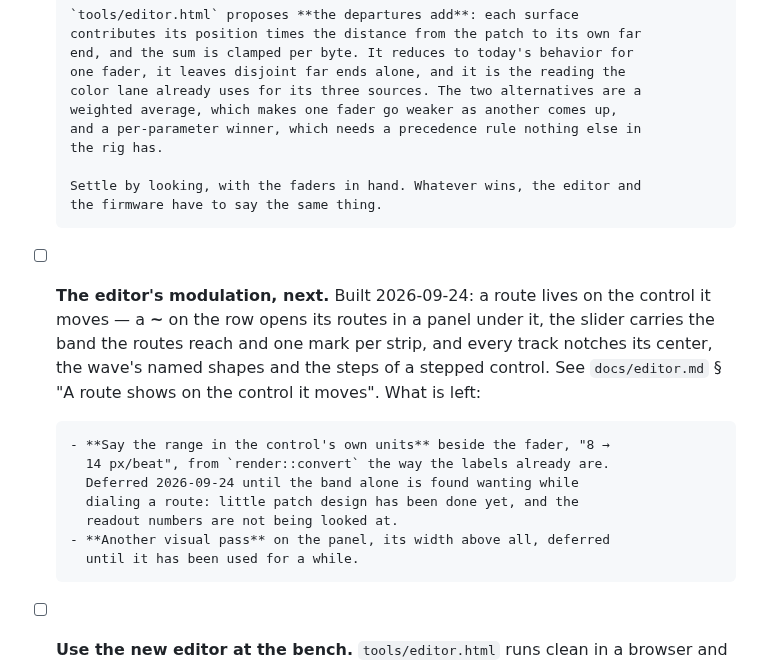
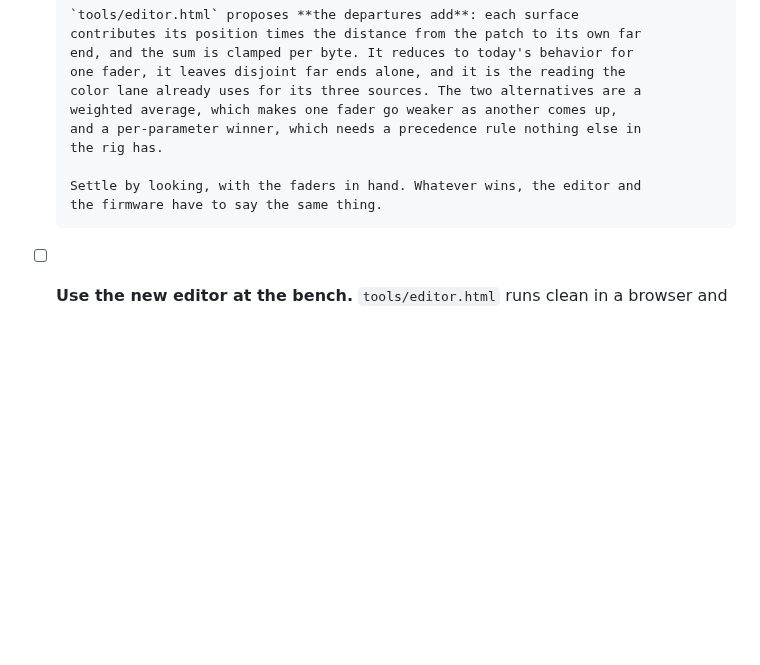
Before and after one commit to knorrli/Aurora, a Markdown page: TODO.md, the part around the change. GitHub-like rendering; blank space fills up the shorter version.

Commit message:
Drop the route panel's pending polish: it is good as it is
Co-Authored-By: Claude Opus 5.5 (1M context) <noreply@anthropic.com>

```diff
--- a/TODO.md
+++ b/TODO.md
@@ -416,21 +416,6 @@ it becomes a build item.
       Settle by looking, with the faders in hand. Whatever wins, the editor and
       the firmware have to say the same thing.
 
-- [ ] **The editor's modulation, next.** Built 2026-09-24: a route lives on
-      the control it moves — a **~** on the row opens its routes in a panel
-      under it, the slider carries the band the routes reach and one mark per
-      strip, and every track notches its center, the wave's named shapes and
-      the steps of a stepped control. See `docs/editor.md` § "A route shows
-      on the control it moves". What is left:
-
-      - **Say the range in the control's own units** beside the fader, "8 →
-        14 px/beat", from `render::convert` the way the labels already are.
-        Deferred 2026-09-24 until the band alone is found wanting while
-        dialing a route: little patch design has been done yet, and the
-        readout numbers are not being looked at.
-      - **Another visual pass** on the panel, its width above all, deferred
-        until it has been used for a while.
-
 - [ ] **Use the new editor at the bench.** `tools/editor.html` runs clean in a
       browser and has **never driven the rig**. The old page went anyway, since
       keeping it meant maintaining a second copy of the CC map through the
```
